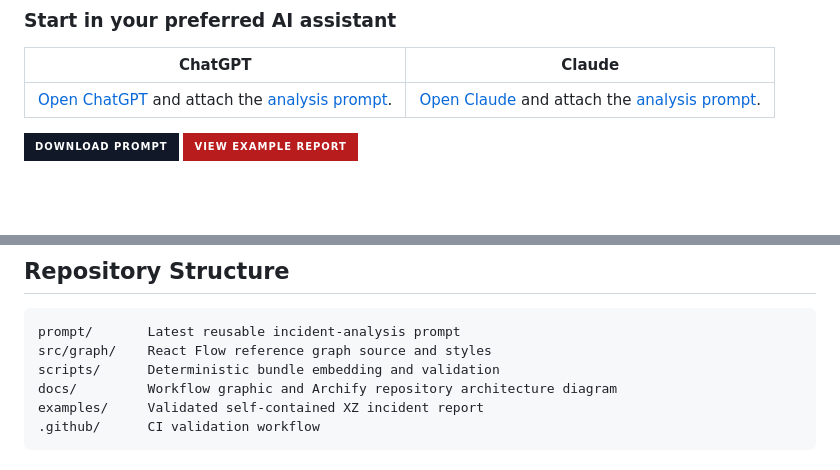
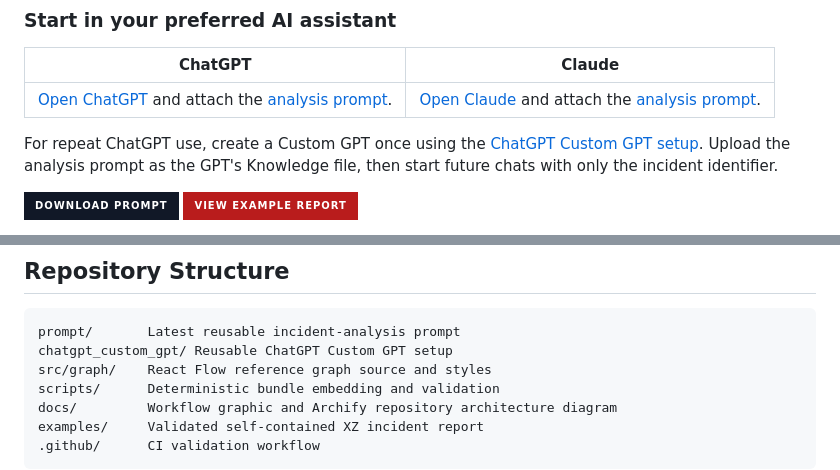
Before and after one commit to en3ra/cyber-incident-analysis, a Markdown page: README.md, 2 parts joined by grey strips. GitHub-like rendering; badges without logos; blank space fills up the shorter version.

Commit message:
Add ChatGPT Custom GPT setup

````diff
--- a/README.md
+++ b/README.md
@@ -52,6 +52,10 @@ defenders who need a clear answer to: **“What should we do differently now?”
 | --- | --- |
 | [Open ChatGPT](https://chatgpt.com/) and attach the [analysis prompt](prompt/cybersecurity-incident-analysis-prompt.md). | [Open Claude](https://claude.ai/new) and attach the [analysis prompt](prompt/cybersecurity-incident-analysis-prompt.md). |
 
+For repeat ChatGPT use, create a Custom GPT once using the
+[ChatGPT Custom GPT setup](chatgpt_custom_gpt/README.md). Upload the analysis prompt as the
+GPT's Knowledge file, then start future chats with only the incident identifier.
+
 [![Download prompt](https://img.shields.io/badge/Download_prompt-111827?style=for-the-badge&logo=markdown&logoColor=white)](prompt/cybersecurity-incident-analysis-prompt.md)
 [![View example report](https://img.shields.io/badge/View_example_report-b91c1c?style=for-the-badge&logo=html5&logoColor=white)](https://en3ra.github.io/cyber-incident-analysis/examples/xz-utils-cve-2024-3094.html)
 
@@ -69,6 +73,7 @@ defenders who need a clear answer to: **“What should we do differently now?”
 
 ```text
 prompt/       Latest reusable incident-analysis prompt
+chatgpt_custom_gpt/ Reusable ChatGPT Custom GPT setup
 src/graph/    React Flow reference graph source and styles
 scripts/      Deterministic bundle embedding and validation
 docs/         Workflow graphic and Archify repository architecture diagram
````
Also changed, not shown: chatgpt_custom_gpt/README.md (added, +45 -0 lines), chatgpt_custom_gpt/instructions.md (added, +43 -0 lines).
